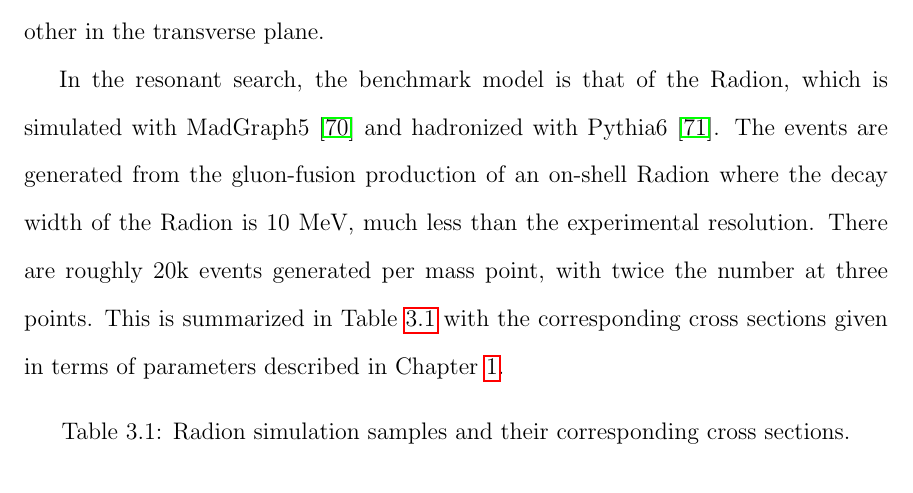
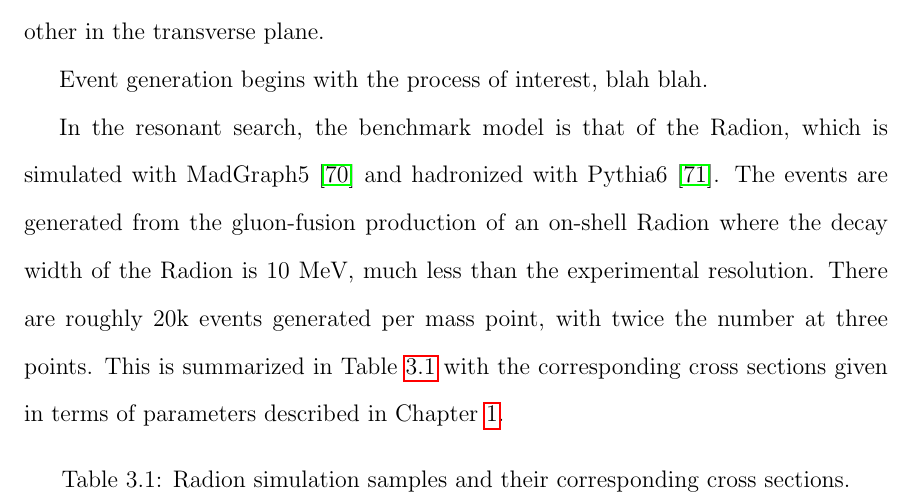
Before and after one commit to hardenbr/thesis, a LaTeX thesis (thesis.tex, which reads tex/chapter-data.tex): part of page 61 of 121, cut so that both start at the same text. Compiled offline with pdfLaTeX; a LaTeX package or settings file that is missing is left out.

Commit message:
still need hadronization

```diff
--- a/tex/chapter-data.tex
+++ b/tex/chapter-data.tex
@@ -146,6 +146,8 @@ search, the final state is not sufficiently boosted to cause problems. The lack
 inferred from Figure~\ref{fig:diHiggs_diagrams}: there is no heavy object causing the two Higgs
 to recoil against each other in the transverse plane.
 
+Event generation begins with the process of interest, blah blah.
+
 In the resonant search, the benchmark model is that of the Radion, which is simulated with
 MadGraph5~\cite{Madgraph_Alwall:2011uj} and hadronized with Pythia6~\cite{Pythia6-0}. The events are
 generated from the gluon-fusion production of an on-shell Radion where the decay width of the Radion
```
